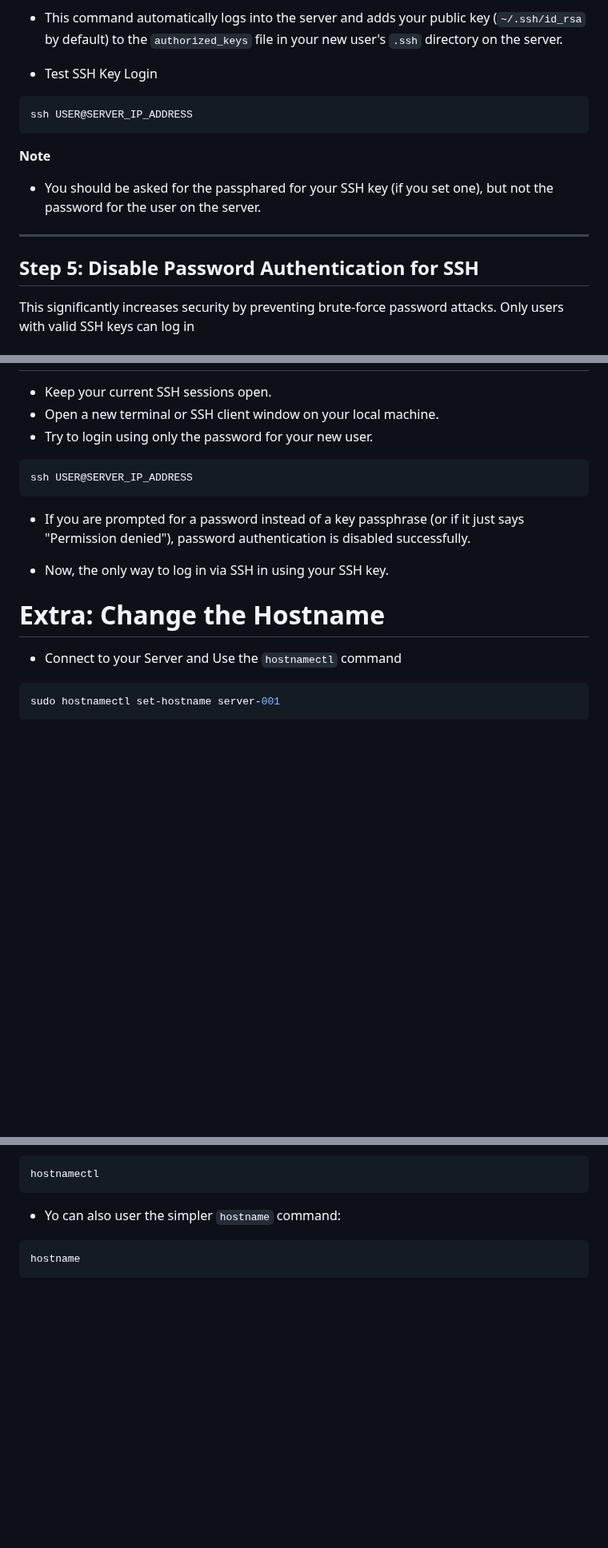
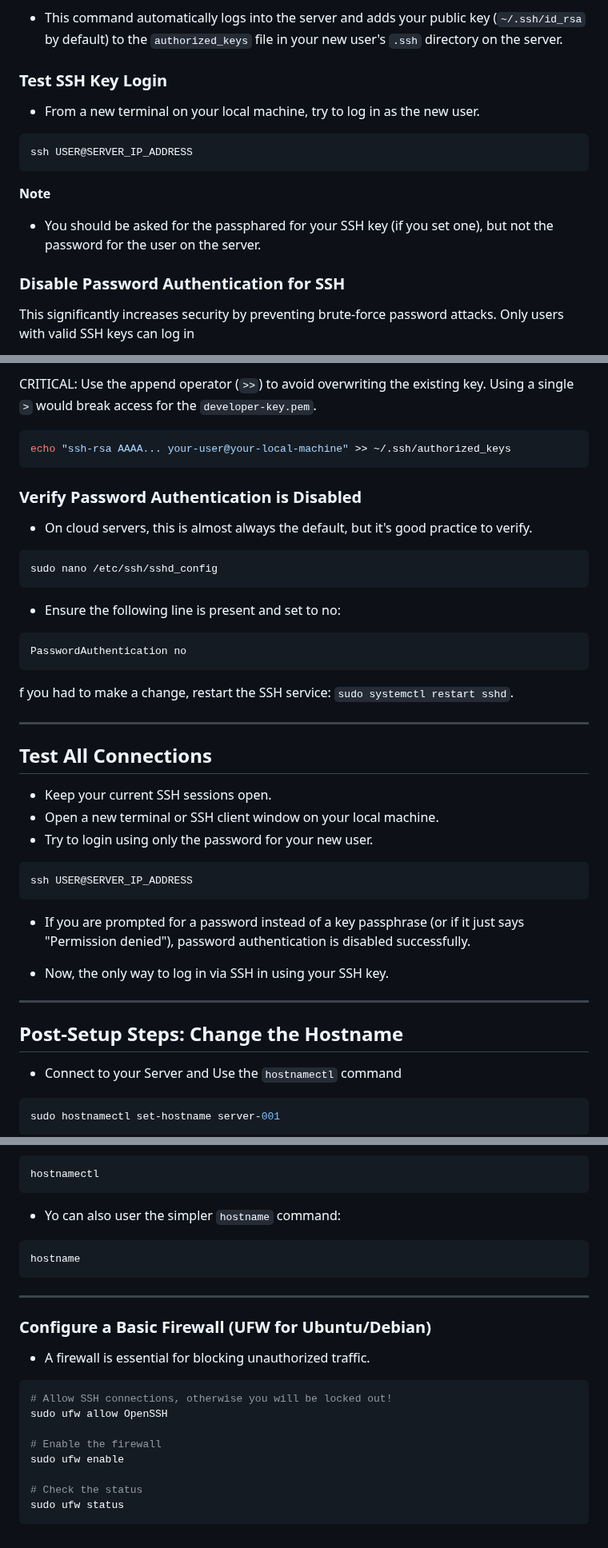
Before and after one commit to luis122448/developer-server, a Markdown page: vps/README.md, 3 parts joined by grey strips. Shown at 80% size. Rendered like a GitHub page; blank space fills up the shorter version.

````diff
--- a/vps/README.md
+++ b/vps/README.md
@@ -94,7 +92,9 @@ ssh-copy-id USER@SERVER_IP_ADDRESS
 **Note**
 - This command automatically logs into the server and adds your public key (`~/.ssh/id_rsa` by default) to the `authorized_keys` file in your new user's `.ssh` directory on the server.
 
-- Test SSH Key Login
+### Test SSH Key Login
+
+- From a new terminal on your local machine, try to log in as the new user.
 
 ```bash
 ssh USER@SERVER_IP_ADDRESS
@@ -103,8 +103,7 @@ ssh USER@SERVER_IP_ADDRESS
 **Note**
 - You should be asked for the passphared for your SSH key (if you set one), but not the password for the user on the server.
 
----
-## Step 5: Disable Password Authentication for SSH
+### Disable Password Authentication for SSH
 
 This significantly increases security by preventing brute-force password attacks. Only users with valid SSH keys can log in
 
@@ -135,3 +220,27 @@ sudo systemctl restart sshd
+CRITICAL: Use the append operator (`>>`) to avoid overwriting the existing key. Using a single `>` would break access for the `developer-key.pem`.
+
+```bash
+echo "ssh-rsa AAAA... your-user@your-local-machine" >> ~/.ssh/authorized_keys
+```
+
+### Verify Password Authentication is Disabled
+
+- On cloud servers, this is almost always the default, but it's good practice to verify.
+
+```bash
+sudo nano /etc/ssh/sshd_config
+```
+
+- Ensure the following line is present and set to no:
+
+```bash
+PasswordAuthentication no
+```
+
+f you had to make a change, restart the SSH service: `sudo systemctl restart sshd`.
+
+---
+## Test All Connections
 
 - Keep your current SSH sessions open.
 - Open a new terminal or SSH client window on your local machine.
@@ -145,7 +254,8 @@ ssh USER@SERVER_IP_ADDRESS
 
 - Now, the only way to log in via SSH in using your SSH key.
 
-# Extra: Change the Hostname
+---
+## Post-Setup Steps: Change the Hostname
 
 - Connect to your Server and Use the `hostnamectl` command
 
@@ -176,3 +286,19 @@ hostnamectl
 ```bash
 hostname
 ```
+
+---
+### Configure a Basic Firewall (UFW for Ubuntu/Debian)
+
+- A firewall is essential for blocking unauthorized traffic.
+
+```bash
+# Allow SSH connections, otherwise you will be locked out!
+sudo ufw allow OpenSSH
+
+# Enable the firewall
+sudo ufw enable
+
+# Check the status
+sudo ufw status
+```
````
Also changed, not shown: other parts of vps/README.md (+122 -38 lines), README.md (+1 -1 lines).
